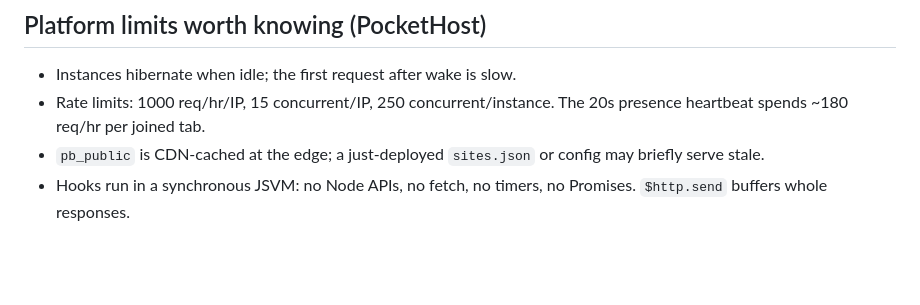
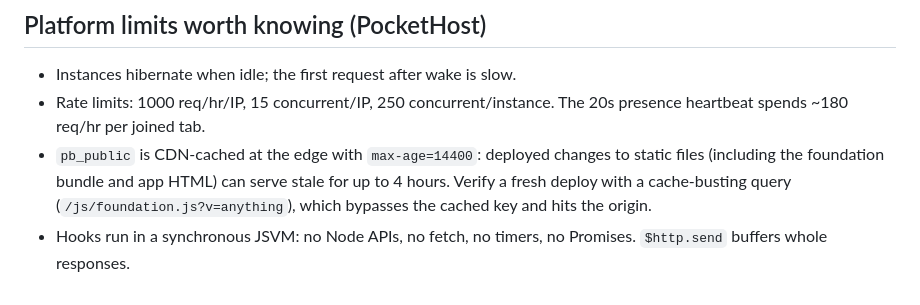
Before and after one commit to patsissons/cubby, a Markdown page: docs/architecture.md, the part around the change. Drawn GitHub-style; blank space fills up the shorter version.

```diff
--- a/docs/architecture.md
+++ b/docs/architecture.md
@@ -239,7 +239,10 @@ dashboard under Account > Keys) into the `<instance>/` directory.
 - Instances hibernate when idle; the first request after wake is slow.
 - Rate limits: 1000 req/hr/IP, 15 concurrent/IP, 250 concurrent/instance.
   The 20s presence heartbeat spends ~180 req/hr per joined tab.
-- `pb_public` is CDN-cached at the edge; a just-deployed `sites.json` or
-  config may briefly serve stale.
+- `pb_public` is CDN-cached at the edge with `max-age=14400`: deployed
+  changes to static files (including the foundation bundle and app HTML)
+  can serve stale for up to 4 hours. Verify a fresh deploy with a
+  cache-busting query (`/js/foundation.js?v=anything`), which bypasses the
+  cached key and hits the origin.
 - Hooks run in a synchronous JSVM: no Node APIs, no fetch, no timers, no
   Promises. `$http.send` buffers whole responses.
```
Also changed, not shown: skills/update/SKILL.md (+6 -1 lines).
